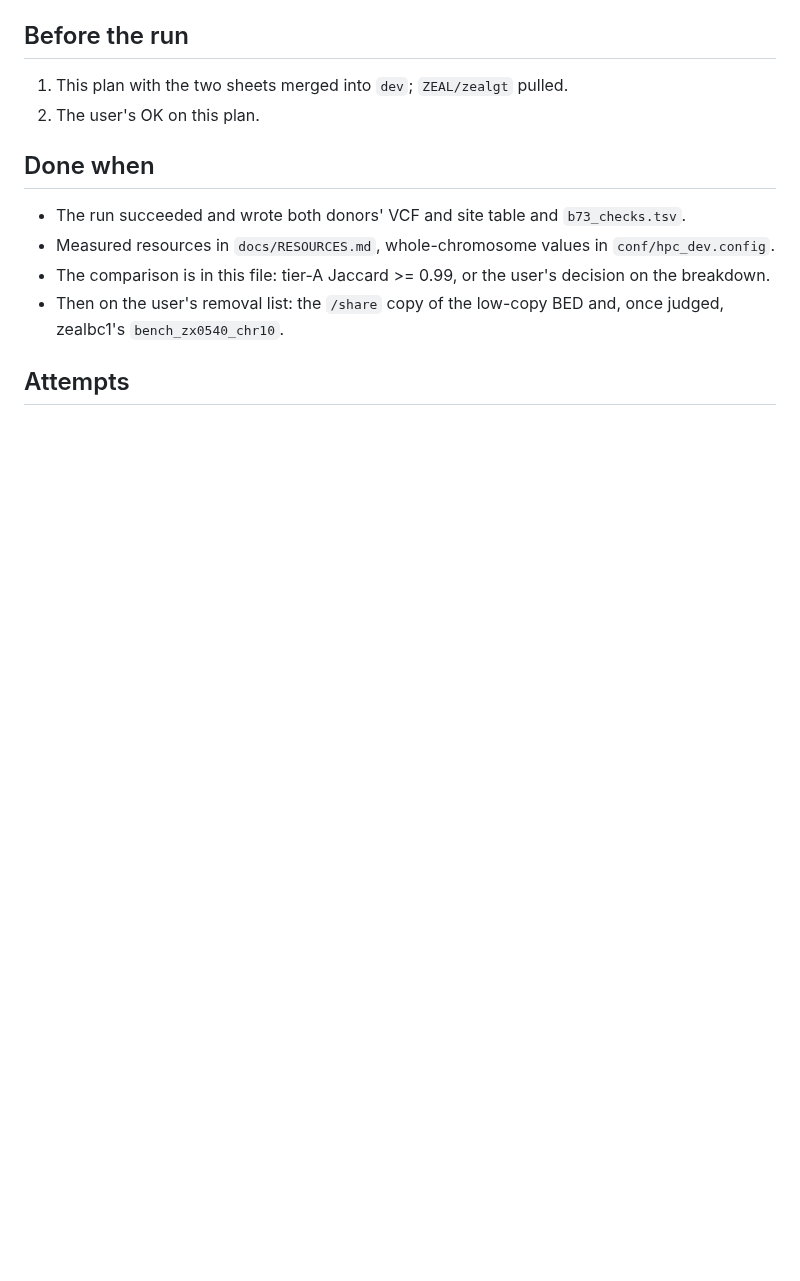
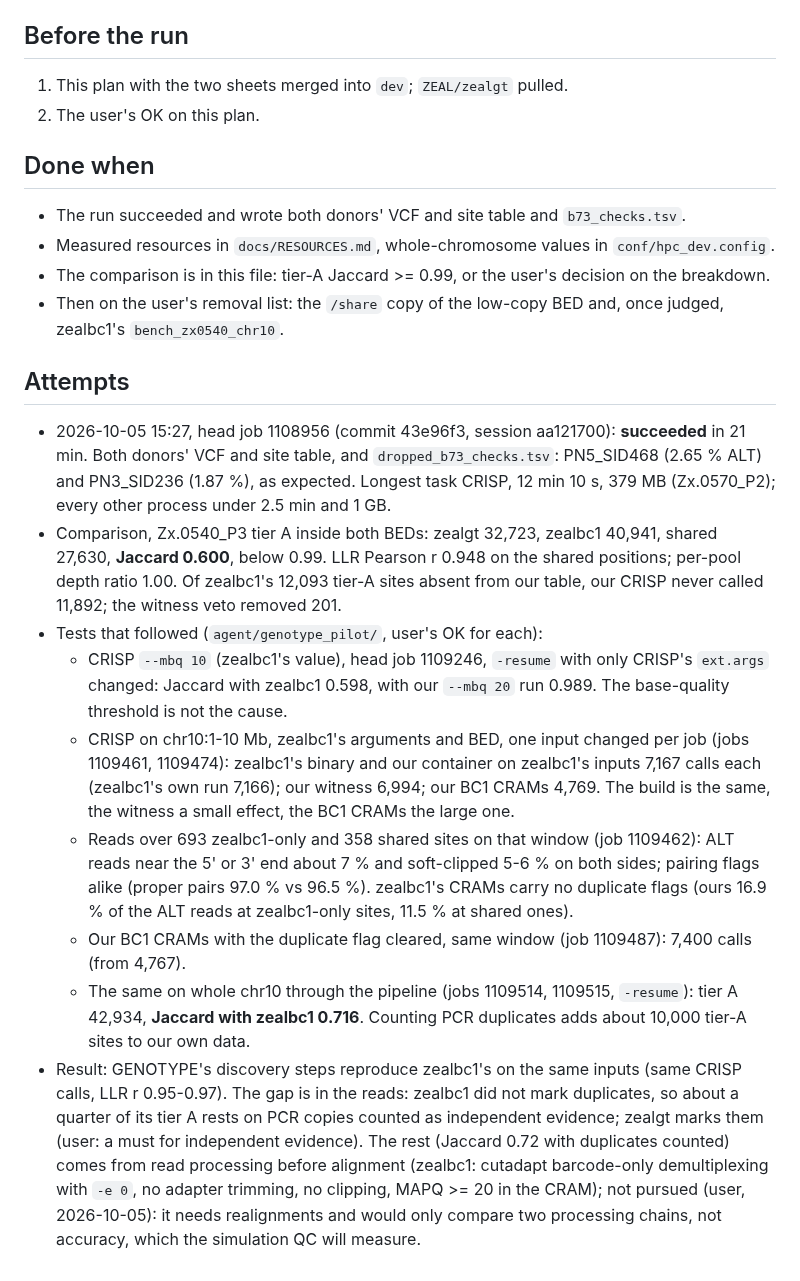
Before and after one commit to sawers-rellan-labs/zealgt, a Markdown page: docs/runs/genotype_pilot_chr10.md, the part around the change. GitHub-like rendering; blank space fills up the shorter version.

Commit message:
Run genotype_pilot_chr10: result and the tests that explain the gap with zealbc1 (duplicate marking)
Co-Authored-By: Claude Opus 5.5 <noreply@anthropic.com>

```diff
--- a/docs/runs/genotype_pilot_chr10.md
+++ b/docs/runs/genotype_pilot_chr10.md
@@ -94,3 +94,28 @@ sbatch scripts/submit_head_job.sbatch hpc_dev --step genotype \
   `bench_zx0540_chr10`.
 
 ## Attempts
+
+- 2026-10-05 15:27, head job 1108956 (commit 43e96f3, session aa121700): **succeeded** in 21 min. Both donors' VCF
+  and site table, and `dropped_b73_checks.tsv`: PN5_SID468 (2.65 % ALT) and PN3_SID236 (1.87 %), as expected. Longest
+  task CRISP, 12 min 10 s, 379 MB (Zx.0570_P2); every other process under 2.5 min and 1 GB.
+- Comparison, Zx.0540_P3 tier A inside both BEDs: zealgt 32,723, zealbc1 40,941, shared 27,630, **Jaccard 0.600**,
+  below 0.99. LLR Pearson r 0.948 on the shared positions; per-pool depth ratio 1.00. Of zealbc1's 12,093 tier-A
+  sites absent from our table, our CRISP never called 11,892; the witness veto removed 201.
+- Tests that followed (`agent/genotype_pilot/`, user's OK for each):
+  - CRISP `--mbq 10` (zealbc1's value), head job 1109246, `-resume` with only CRISP's `ext.args` changed: Jaccard
+    with zealbc1 0.598, with our `--mbq 20` run 0.989. The base-quality threshold is not the cause.
+  - CRISP on chr10:1-10 Mb, zealbc1's arguments and BED, one input changed per job (jobs 1109461, 1109474):
+    zealbc1's binary and our container on zealbc1's inputs 7,167 calls each (zealbc1's own run 7,166); our witness
+    6,994; our BC1 CRAMs 4,769. The build is the same, the witness a small effect, the BC1 CRAMs the large one.
+  - Reads over 693 zealbc1-only and 358 shared sites on that window (job 1109462): ALT reads near the 5' or 3' end
+    about 7 % and soft-clipped 5-6 % on both sides; pairing flags alike (proper pairs 97.0 % vs 96.5 %). zealbc1's
+    CRAMs carry no duplicate flags (ours 16.9 % of the ALT reads at zealbc1-only sites, 11.5 % at shared ones).
+  - Our BC1 CRAMs with the duplicate flag cleared, same window (job 1109487): 7,400 calls (from 4,767).
+  - The same on whole chr10 through the pipeline (jobs 1109514, 1109515, `-resume`): tier A 42,934, **Jaccard with
+    zealbc1 0.716**. Counting PCR duplicates adds about 10,000 tier-A sites to our own data.
+- Result: GENOTYPE's discovery steps reproduce zealbc1's on the same inputs (same CRISP calls, LLR r 0.95-0.97). The
+  gap is in the reads: zealbc1 did not mark duplicates, so about a quarter of its tier A rests on PCR copies counted as
+  independent evidence; zealgt marks them (user: a must for independent evidence). The rest (Jaccard 0.72 with
+  duplicates counted) comes from read processing before alignment (zealbc1: cutadapt barcode-only demultiplexing with
+  `-e 0`, no adapter trimming, no clipping, MAPQ >= 20 in the CRAM); not pursued (user, 2026-10-05): it needs
+  realignments and would only compare two processing chains, not accuracy, which the simulation QC will measure.
```
